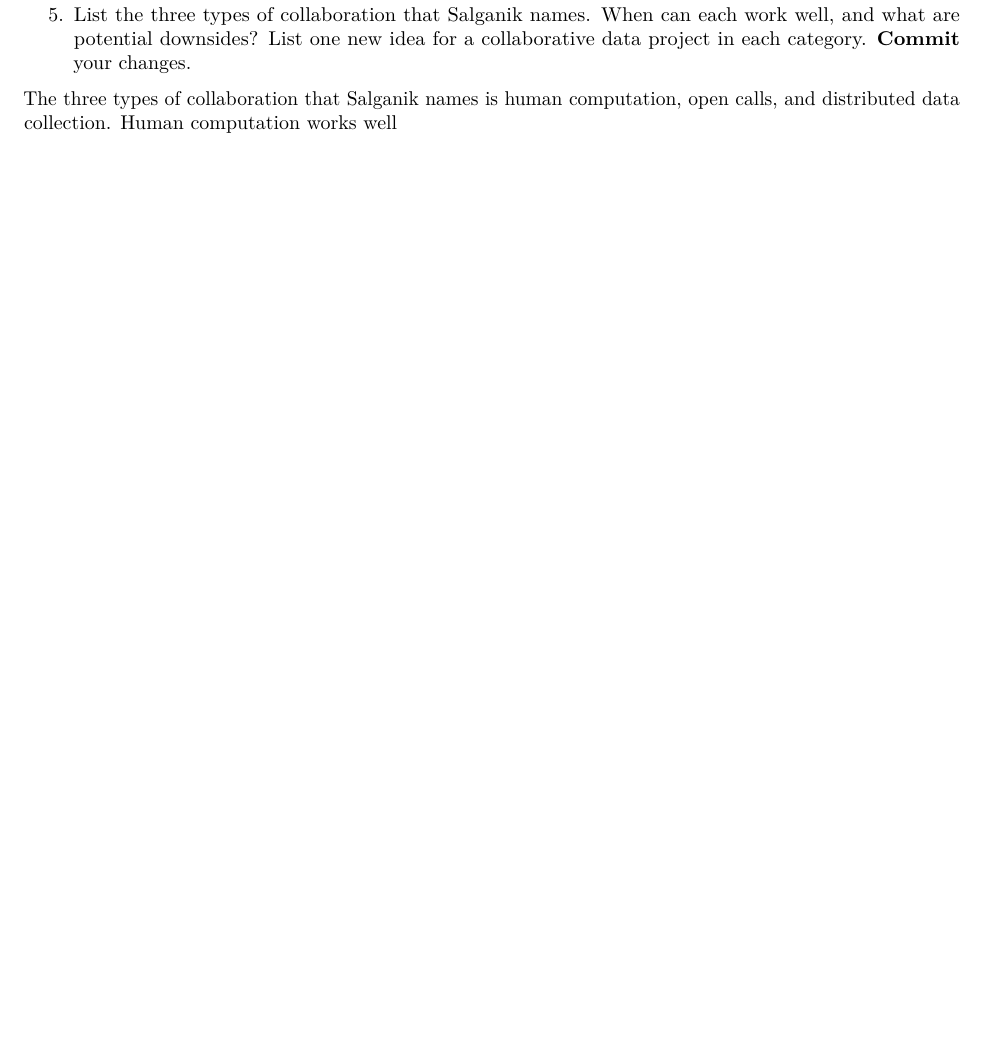
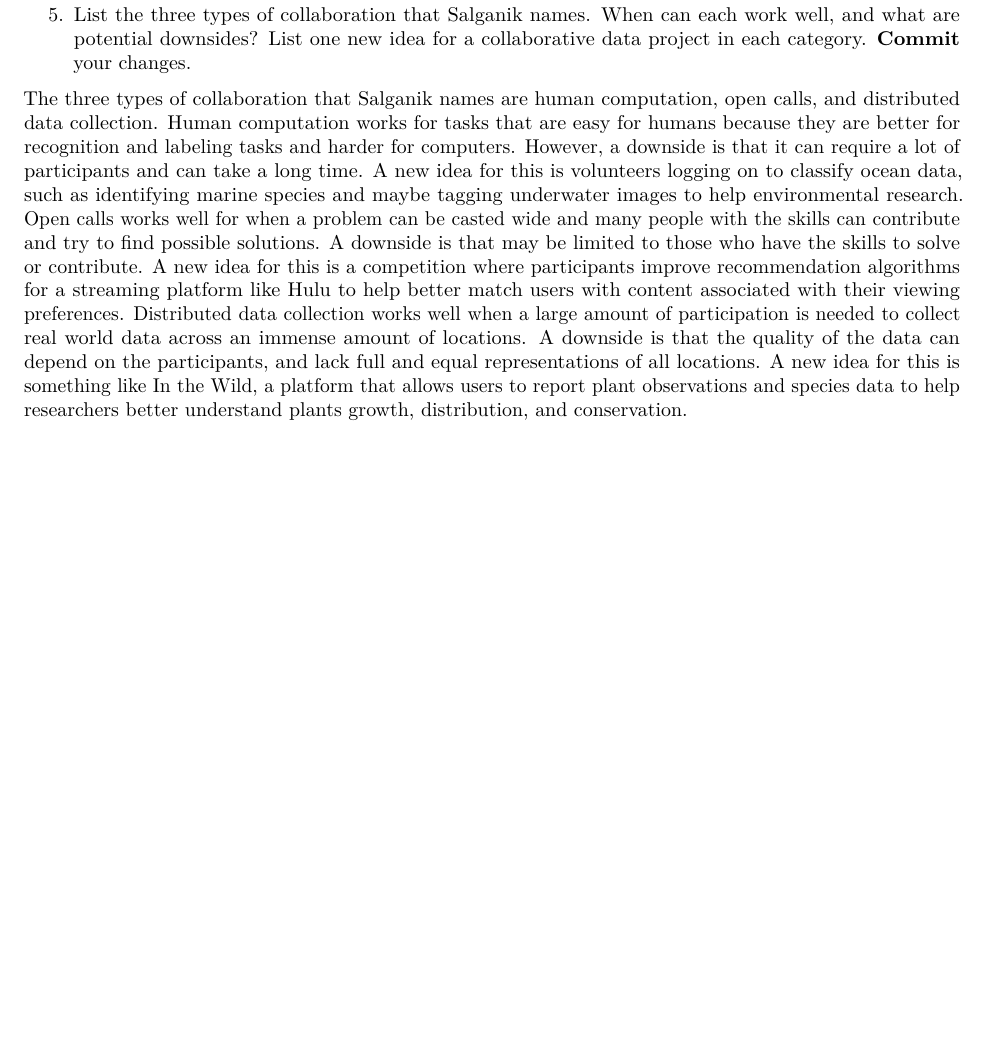
Before and after one commit to ldevir9/soc10problemsets, an R Markdown document (Week2PSetTemplate-2.Rmd): part of page 3 of 3, cut so that both start at the same text, the shorter picture padded with empty space. Rendered offline with R 4.5, knitr and Pandoc, then LaTeX, with nearby package versions; some code elsewhere in the file could not run offline.

Commit message:
Update Week2PSetTemplate-2.Rmd

```diff
--- a/Week2PSetTemplate-2.Rmd
+++ b/Week2PSetTemplate-2.Rmd
@@ -101,4 +101,4 @@ plot(data_geo)
 
 5. List the three types of collaboration that Salganik names. When can each work well, and what are potential downsides? List one new idea for a collaborative data project in each category. __Commit__ your changes.
 
-The three types of collaboration that Salganik names is human computation, open calls, and distributed data collection. Human computation works well
+The three types of collaboration that Salganik names are human computation, open calls, and distributed data collection. Human computation works for tasks that are easy for humans because they are better for recognition and labeling tasks and harder for computers. However, a downside is that it can require a lot of participants and can take a long time. A new idea for this is volunteers logging on to classify ocean data, such as identifying marine species and maybe tagging underwater images to help environmental research. Open calls works well for when a problem can be casted wide and many people with the skills can contribute and try to find possible solutions. A downside is that may be limited to those who have the skills to solve or contribute. A new idea for this is a competition where participants improve recommendation algorithms for a streaming platform like Hulu to help better match users with content associated with their viewing preferences. Distributed data collection works well when a large amount of participation is needed to collect real world data across an immense amount of locations. A downside is that the quality of the data can depend on the participants, and lack full and equal representations of all locations. A new idea for this is something like In the Wild, a platform that allows users to report plant observations and species data to help researchers better understand plants growth, distribution, and conservation.
```
